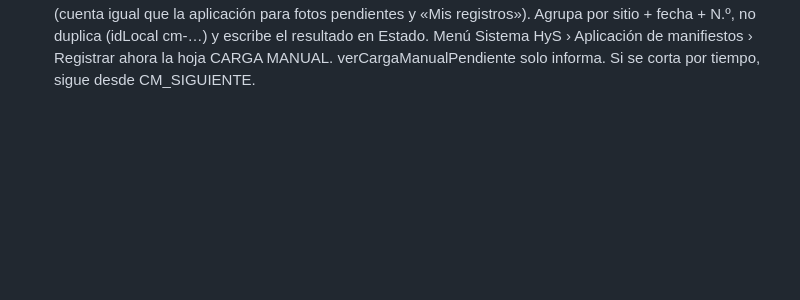
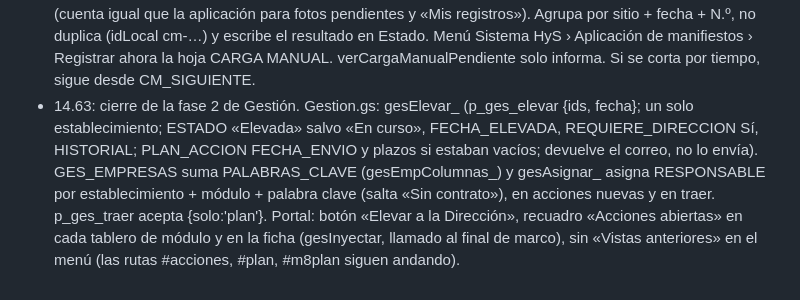
Before and after one commit to hyslhmh-sudo/manifiestos, a Markdown page: apps-script/LEEME.md, the part around the change. GitHub-like rendering; blank space fills up the shorter version.

Commit message:
LEEME 14.63
Co-Authored-By: Claude Opus 5.5 <noreply@anthropic.com>
Claude-Session: https://claude.ai/code/session_01HDsZ3RyqnjT9yU3iajGP1R

```diff
--- a/apps-script/LEEME.md
+++ b/apps-script/LEEME.md
@@ -24,3 +24,4 @@ Detalle en el MANUAL DEL SISTEMA HyS, sección 20.
 - 14.60 (fase 2 · 11 · Gestión, parte 1): Gestion.gs nuevo y modulos/gestion.js. Hojas nuevas en la BASE COMÚN: GES_ALCANCE (establecimiento × módulo con nivel A, B o sin habilitar; HZT, HMH y HSST en A; el área programática Trelew en B para residuos), GES_EMPRESAS (SOMI y MAREM en el HMH), GES_HALLAZGOS (registro único) y GES_ACCIONES (plan de acción único con estados Propuesta, Elevada, Aprobada, No aprobada, En curso, Hecha, Eficaz, No eficaz, No se realiza, Pendiente de recursos; tipo de recurso Gestión, Insumos o Inversión). Pantallas #ges (plan, ver por módulo, establecimiento o responsable), #ges/hallazgos, #ges/bandeja, #ges/inversion y #ges/alcance. «Traer de los módulos» (p_ges_traer, también en el precalentado de las 7 y las 13) pasa DIAGNÓSTICO › PLAN_ACCION y M8 › HALLAZGOS_PLAN con su estado e historial, el agua NO APTA (directo) y las revisiones de plagas atrasadas; en nivel B entra a la bandeja. Al cerrar o reabrir una acción se marca en su plan de origen. Las vistas anteriores (#acciones, #plan, #m8plan) siguen en el menú hasta terminar la fase 3.
 - 14.61: manuales nuevos en Drive › 00 LÉEME: «Manual del Portal HyS · v1» y «Manual de respaldo del Sistema HyS (sin GitHub) · v1», en lenguaje claro y por tareas, con capturas de datos de ejemplo (manual/img). El registro de cambios pasó a su propio documento («Registro de cambios del Sistema HyS»); el manual v11 quedó como versión anterior. La ayuda del portal enlaza los dos manuales. Correcciones de texto: ayuda del módulo 6 («menú Módulo 8») y correo de novedades de incendio (numeración 7).
 - 14.62: CargaManual.gs nuevo. La hoja CARGA MANUAL del libro de cada establecimiento (fila 6 encabezados, datos desde la 7, una fila por corriente) se registra cada hora (procesarCargaManual; activador instalado con instalarCargaManual) usando guardarManifiesto_ con origen «Carga manual» (cuenta igual que la aplicación para fotos pendientes y «Mis registros»). Agrupa por sitio + fecha + N.º, no duplica (idLocal cm-…) y escribe el resultado en Estado. Menú Sistema HyS › Aplicación de manifiestos › Registrar ahora la hoja CARGA MANUAL. verCargaManualPendiente solo informa. Si se corta por tiempo, sigue desde CM_SIGUIENTE.
+- 14.63: cierre de la fase 2 de Gestión. Gestion.gs: gesElevar_ (p_ges_elevar {ids, fecha}; un solo establecimiento; ESTADO «Elevada» salvo «En curso», FECHA_ELEVADA, REQUIERE_DIRECCION Sí, HISTORIAL; PLAN_ACCION FECHA_ENVIO y plazos si estaban vacíos; devuelve el correo, no lo envía). GES_EMPRESAS suma PALABRAS_CLAVE (gesEmpColumnas_) y gesAsignar_ asigna RESPONSABLE por establecimiento + módulo + palabra clave (salta «Sin contrato»), en acciones nuevas y en traer. p_ges_traer acepta {solo:'plan'}. Portal: botón «Elevar a la Dirección», recuadro «Acciones abiertas» en cada tablero de módulo y en la ficha (gesInyectar, llamado al final de marco), sin «Vistas anteriores» en el menú (las rutas #acciones, #plan, #m8plan siguen andando).
```
